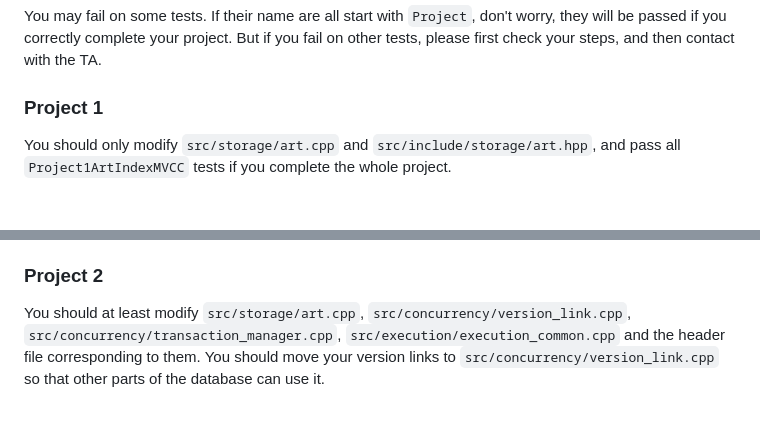
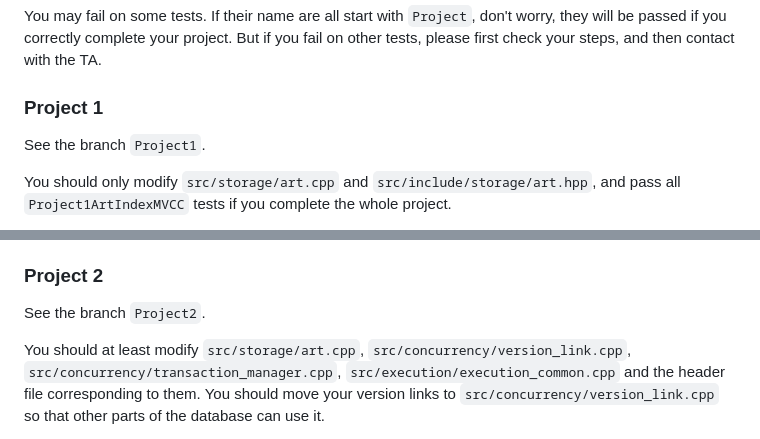
Before and after one commit to liuhanzuo/DBpj2, a Markdown page: README.md, 2 parts joined by grey strips. GitHub-like rendering; blank space fills up the shorter version.

```diff
--- a/README.md
+++ b/README.md
@@ -106,6 +106,8 @@ You may fail on some tests. If their name are all start with `Project`, don't wo
 
 ### Project 1
 
+See the branch `Project1`.
+
 You should only modify `src/storage/art.cpp` and `src/include/storage/art.hpp`, and pass all `Project1ArtIndexMVCC` tests if you complete the whole project.
 
 **Notice:** The basic version does not store row id in the index, but in the final version, `LookupKey` and `ScanRange` should returns row id instead of key itself. You can choose a reasonable point to implement it. (Suggestion: When implementing the version link.)
@@ -140,6 +142,8 @@ For each test, you'll get the whole score if you pass the test within reasonable
 12. LongVersionChain_RandomTs_RangeQuery: Require ALL task. Note that this test have a large number of version link updates and range queries.
 
 ### Project 2
+
+See the branch `Project2`.
 
 You should at least modify `src/storage/art.cpp`, `src/concurrency/version_link.cpp`, `src/concurrency/transaction_manager.cpp`, `src/execution/execution_common.cpp` and the header file corresponding to them. You should move your version links to `src/concurrency/version_link.cpp` so that other parts of the database can use it.
 
```
